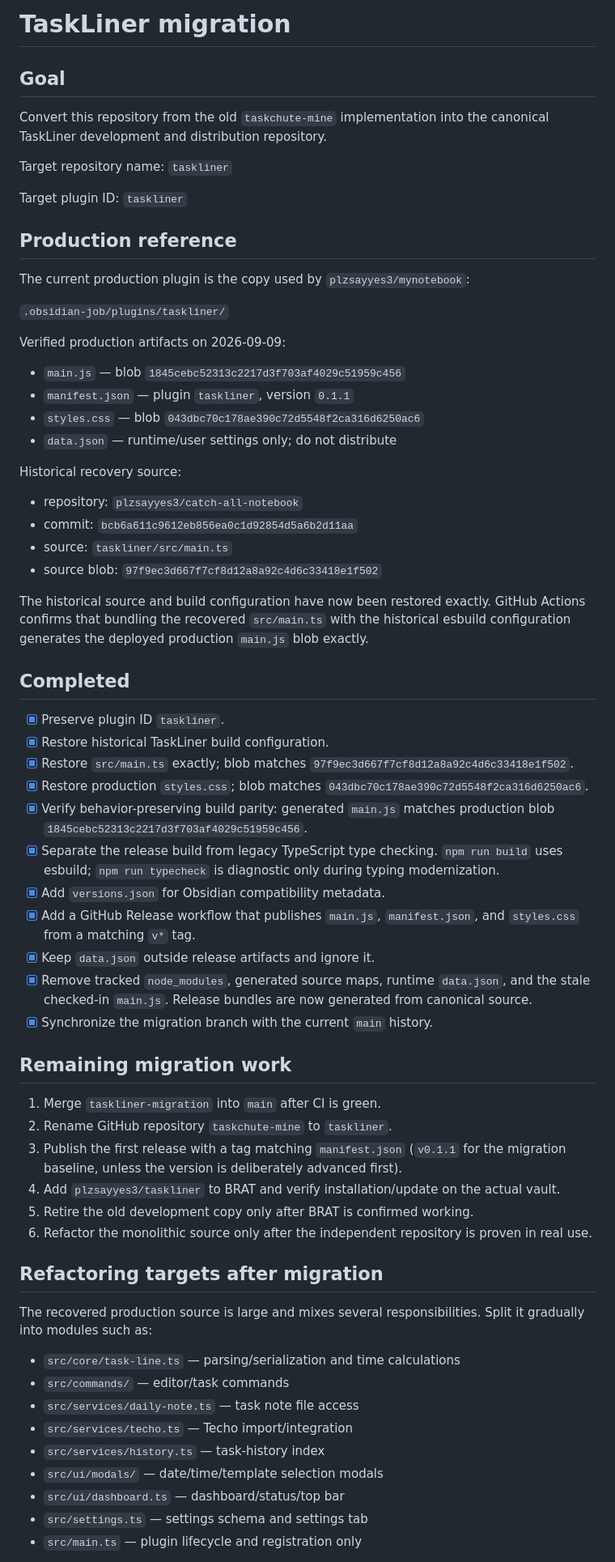
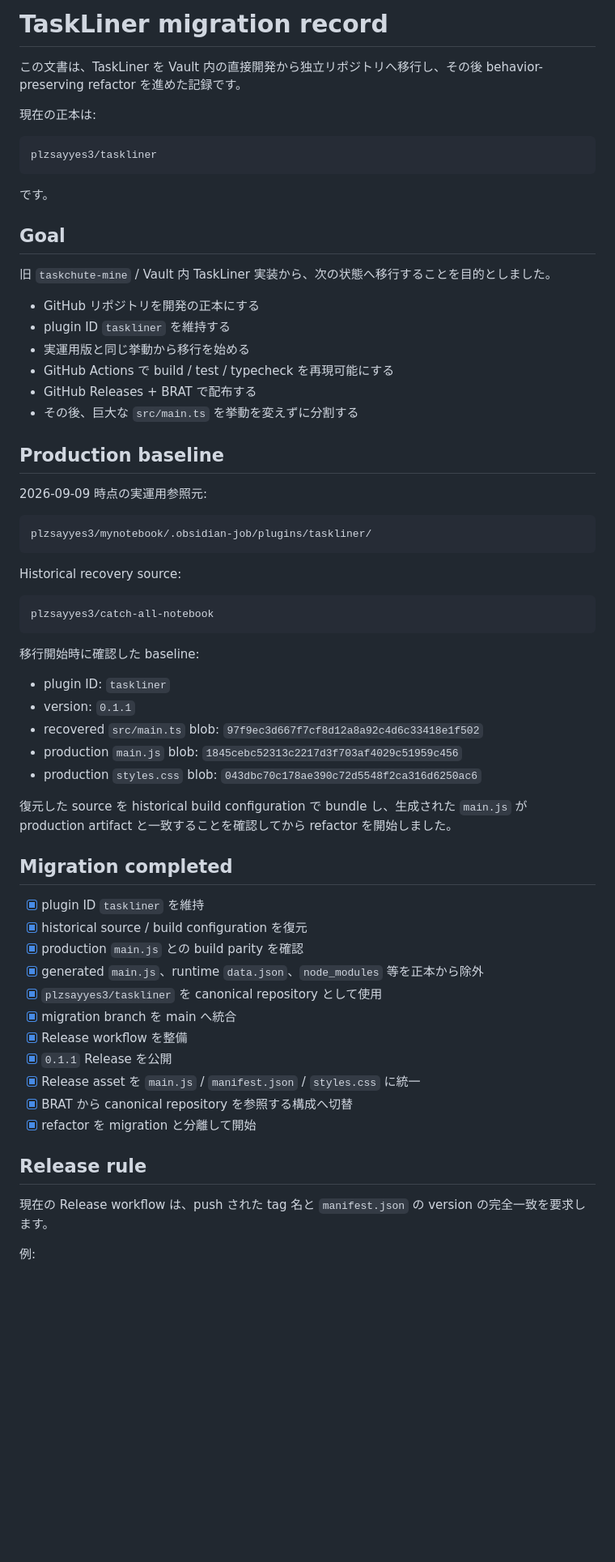
Before and after one commit to plzsayyes3/taskchute-mine, a Markdown page: MIGRATION.md, the part around one of its changes. Shown at 81% size. GitHub-like rendering; blank space fills up the shorter version.

Commit message:
Bring migration record up to date

````diff
--- a/MIGRATION.md
+++ b/MIGRATION.md
@@ -1,69 +1,67 @@
-# TaskLiner migration
+# TaskLiner migration record
+
+この文書は、TaskLiner を Vault 内の直接開発から独立リポジトリへ移行し、その後 behavior-preserving refactor を進めた記録です。
+
+現在の正本は:
+
+```text
+plzsayyes3/taskliner
+```
+
+です。
 
 ## Goal
 
-Convert this repository from the old `taskchute-mine` implementation into the canonical TaskLiner development and distribution repository.
+旧 `taskchute-mine` / Vault 内 TaskLiner 実装から、次の状態へ移行することを目的としました。
 
-Target repository name: `taskliner`
+- GitHub リポジトリを開発の正本にする
+- plugin ID `taskliner` を維持する
+- 実運用版と同じ挙動から移行を始める
+- GitHub Actions で build / test / typecheck を再現可能にする
+- GitHub Releases + BRAT で配布する
+- その後、巨大な `src/main.ts` を挙動を変えずに分割する
 
-Target plugin ID: `taskliner`
+## Production baseline
 
-## Production reference
+2026-09-09 時点の実運用参照元:
 
-The current production plugin is the copy used by `plzsayyes3/mynotebook`:
-
-`.obsidian-job/plugins/taskliner/`
-
-Verified production artifacts on 2026-09-09:
-
-- `main.js` — blob `1845cebc52313c2217d3f703af4029c51959c456`
-- `manifest.json` — plugin `taskliner`, version `0.1.1`
-- `styles.css` — blob `043dbc70c178ae390c72d5548f2ca316d6250ac6`
-- `data.json` — runtime/user settings only; do not distribute
+```text
+plzsayyes3/mynotebook/.obsidian-job/plugins/taskliner/
+```
 
 Historical recovery source:
 
-- repository: `plzsayyes3/catch-all-notebook`
-- commit: `bcb6a611c9612eb856ea0c1d92854d5a6b2d11aa`
-- source: `taskliner/src/main.ts`
-- source blob: `97f9ec3d667f7cf8d12a8a92c4d6c33418e1f502`
+```text
+plzsayyes3/catch-all-notebook
+```
 
-The historical source and build configuration have now been restored exactly. GitHub Actions confirms that bundling the recovered `src/main.ts` with the historical esbuild configuration generates the deployed production `main.js` blob exactly.
+移行開始時に確認した baseline:
 
-## Completed
+- plugin ID: `taskliner`
+- version: `0.1.1`
+- recovered `src/main.ts` blob: `97f9ec3d667f7cf8d12a8a92c4d6c33418e1f502`
+- production `main.js` blob: `1845cebc52313c2217d3f703af4029c51959c456`
+- production `styles.css` blob: `043dbc70c178ae390c72d5548f2ca316d6250ac6`
 
-- [x] Preserve plugin ID `taskliner`.
-- [x] Restore historical TaskLiner build configuration.
-- [x] Restore `src/main.ts` exactly; blob matches `97f9ec3d667f7cf8d12a8a92c4d6c33418e1f502`.
-- [x] Restore production `styles.css`; blob matches `043dbc70c178ae390c72d5548f2ca316d6250ac6`.
-- [x] Verify behavior-preserving build parity: generated `main.js` matches production blob `1845cebc52313c2217d3f703af4029c51959c456`.
-- [x] Separate the release build from legacy TypeScript type checking. `npm run build` uses esbuild; `npm run typecheck` is diagnostic only during typing modernization.
-- [x] Add `versions.json` for Obsidian compatibility metadata.
-- [x] Add a GitHub Release workflow that publishes `main.js`, `manifest.json`, and `styles.css` from a matching `v*` tag.
-- [x] Keep `data.json` outside release artifacts and ignore it.
-- [x] Remove tracked `node_modules`, generated source maps, runtime `data.json`, and the stale checked-in `main.js`. Release bundles are now generated from canonical source.
-- [x] Synchronize the migration branch with the current `main` history.
+復元した source を historical build configuration で bundle し、生成された `main.js` が production artifact と一致することを確認してから refactor を開始しました。
 
-## Remaining migration work
+## Migration completed
 
-1. Merge `taskliner-migration` into `main` after CI is green.
-2. Rename GitHub repository `taskchute-mine` to `taskliner`.
-3. Publish the first release with a tag matching `manifest.json` (`v0.1.1` for the migration baseline, unless the version is deliberately advanced first).
-4. Add `plzsayyes3/taskliner` to BRAT and verify installation/update on the actual vault.
-5. Retire the old development copy only after BRAT is confirmed working.
-6. Refactor the monolithic source only after the independent repository is proven in real use.
+- [x] plugin ID `taskliner` を維持
+- [x] historical source / build configuration を復元
+- [x] production `main.js` との build parity を確認
+- [x] generated `main.js`、runtime `data.json`、`node_modules` 等を正本から除外
+- [x] `plzsayyes3/taskliner` を canonical repository として使用
+- [x] migration branch を main へ統合
+- [x] Release workflow を整備
+- [x] `0.1.1` Release を公開
+- [x] Release asset を `main.js` / `manifest.json` / `styles.css` に統一
+- [x] BRAT から canonical repository を参照する構成へ切替
+- [x] refactor を migration と分離して開始
 
-## Refactoring targets after migration
+## Release rule
 
-The recovered production source is large and mixes several responsibilities. Split it gradually into modules such as:
+現在の Release workflow は、push された tag 名と `manifest.json` の version の完全一致を要求します。
 
-- `src/core/task-line.ts` — parsing/serialization and time calculations
-- `src/commands/` — editor/task commands
-- `src/services/daily-note.ts` — task note file access
-- `src/services/techo.ts` — Techo import/integration
-- `src/services/history.ts` — task-history index
-- `src/ui/modals/` — date/time/template selection modals
-- `src/ui/dashboard.ts` — dashboard/status/top bar
-- `src/settings.ts` — settings schema and settings tab
-- `src/main.ts` — plugin lifecycle and registration only
+例:
 
````
Also changed, not shown: other parts of MIGRATION.md (+122 -1 lines).
